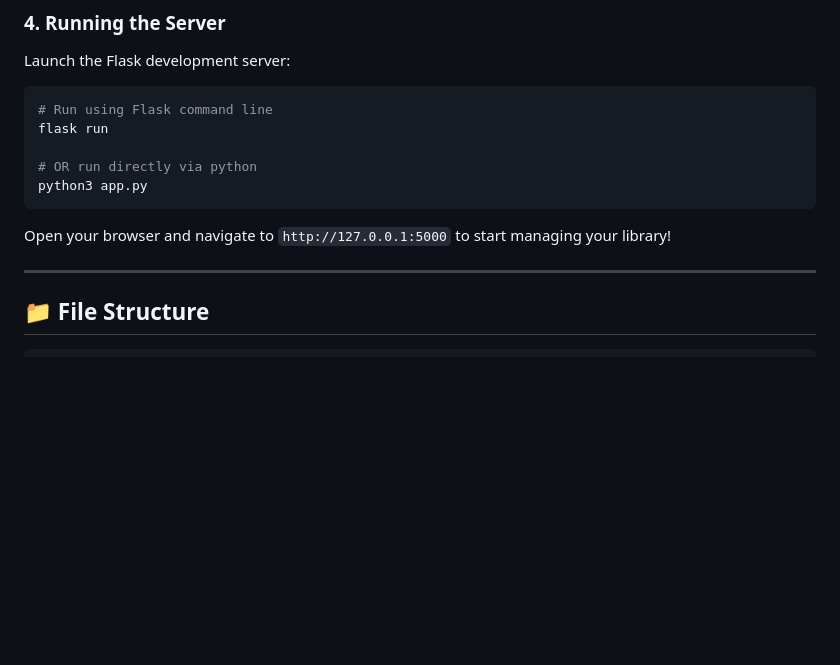
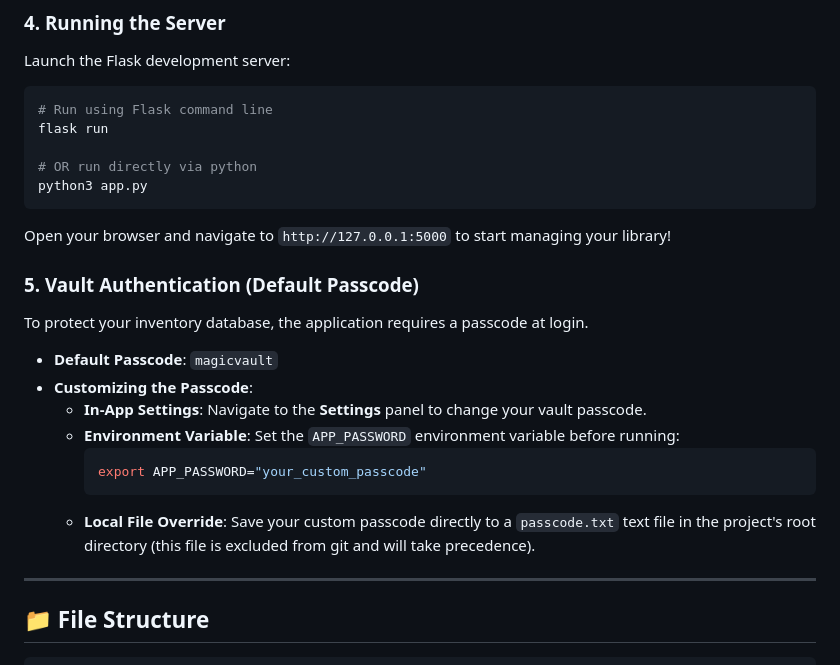
Before and after one commit to jpbell/mtg-collection-tracker, a Markdown page: README.md, the part around the change. Rendered like a GitHub page; blank space fills up the shorter version.

Commit message:
Document default passcode 'magicvault' in README

````diff
--- a/README.md
+++ b/README.md
@@ -120,6 +120,17 @@ python3 app.py
 ```
 Open your browser and navigate to `http://127.0.0.1:5000` to start managing your library!
 
+### 5. Vault Authentication (Default Passcode)
+To protect your inventory database, the application requires a passcode at login.
+* **Default Passcode**: `magicvault`
+* **Customizing the Passcode**:
+  - **In-App Settings**: Navigate to the **Settings** panel to change your vault passcode.
+  - **Environment Variable**: Set the `APP_PASSWORD` environment variable before running:
+    ```bash
+    export APP_PASSWORD="your_custom_passcode"
+    ```
+  - **Local File Override**: Save your custom passcode directly to a `passcode.txt` text file in the project's root directory (this file is excluded from git and will take precedence).
+
 ---
 
 ## 📁 File Structure
````
